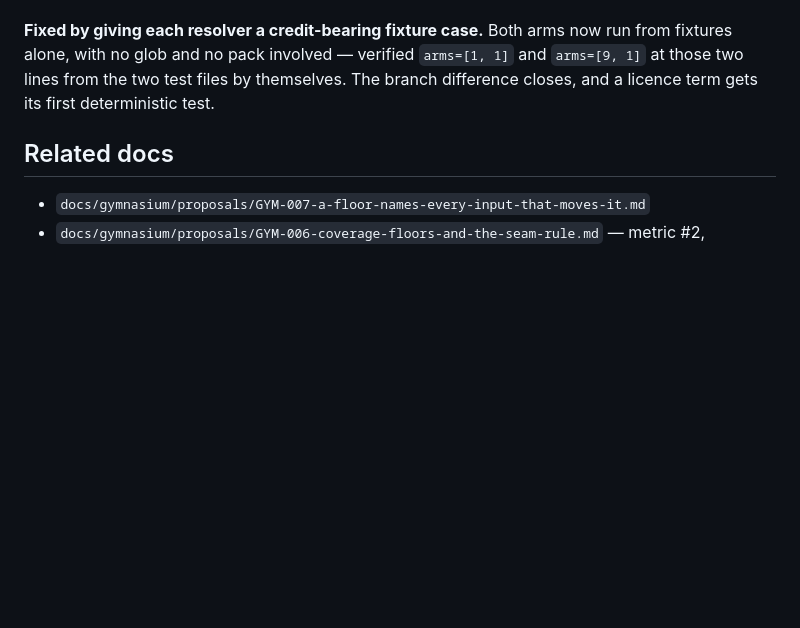
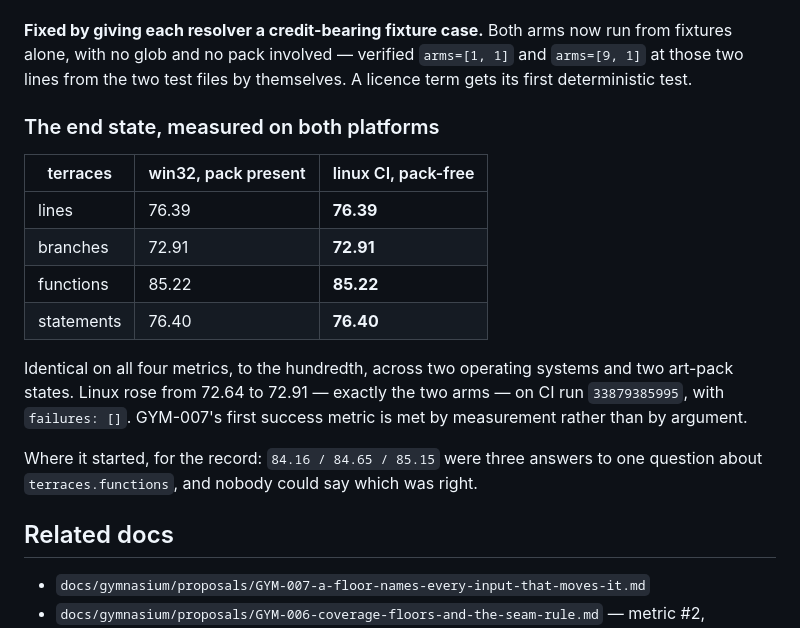
Before and after one commit to mertefesensoy/Ephesus, a Markdown page: docs/implementations/2026-09-04-coverage-gate-and-the-art-pack-condition.md, the part around the change. GitHub-like rendering; blank space fills up the shorter version.

Commit message:
docs(coverage): record the cross-platform convergence that closes GYM-007 metric 1
CI run 33879385995: linux reads terraces 76.39 / 72.91 / 85.22 / 76.40 and
win32-with-pack reads the same four figures — identical to the hundredth on
every metric, across two operating systems and two art-pack states, with
failures: []. Linux branches rose 72.64 -> 72.91, exactly the two credit arms.

Where it started: 84.16 / 84.65 / 85.15 were three answers to one question
about terraces.functions and nobody could say which was right.

```diff
--- a/docs/implementations/2026-09-04-coverage-gate-and-the-art-pack-condition.md
+++ b/docs/implementations/2026-09-04-coverage-gate-and-the-art-pack-condition.md
@@ -262,8 +262,24 @@ class as `loadOne`: a path that runs only where the asset happens to exist.
 **Fixed by giving each resolver a credit-bearing fixture case.** Both arms now
 run from fixtures alone, with no glob and no pack involved — verified
 `arms=[1, 1]` and `arms=[9, 1]` at those two lines from the two test files by
-themselves. The branch difference closes, and a licence term gets its first
-deterministic test.
+themselves. A licence term gets its first deterministic test.
+
+### The end state, measured on both platforms
+
+| terraces | win32, pack present | linux CI, pack-free |
+|---|---|---|
+| lines | 76.39 | **76.39** |
+| branches | 72.91 | **72.91** |
+| functions | 85.22 | **85.22** |
+| statements | 76.40 | **76.40** |
+
+Identical on all four metrics, to the hundredth, across two operating systems and
+two art-pack states. Linux rose from 72.64 to 72.91 — exactly the two arms — on
+CI run `33879385995`, with `failures: []`. GYM-007's first success metric is met
+by measurement rather than by argument.
+
+Where it started, for the record: `84.16 / 84.65 / 85.15` were three answers to
+one question about `terraces.functions`, and nobody could say which was right.
 
 ## Related docs
 
```
Also changed, not shown: 1 other file.
